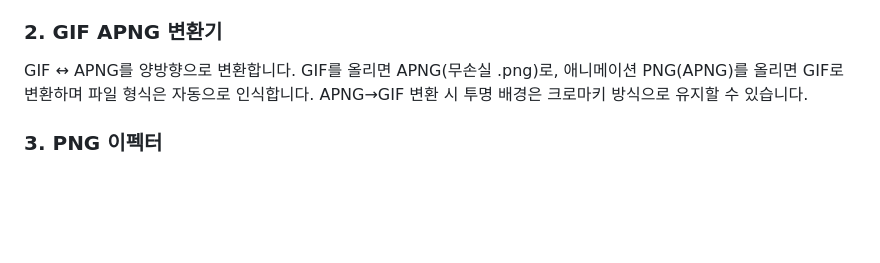
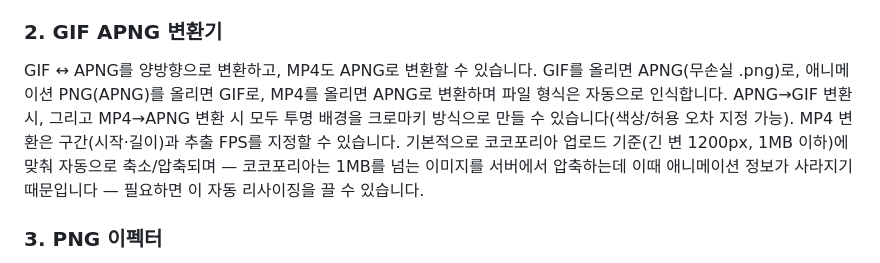
Before and after one commit to G909G09/Cocofolia-Setter, a Markdown page: README.md, the part around the change. Drawn GitHub-style; blank space fills up the shorter version.

Commit message:
Document MP4-to-APNG conversion and Cocofolia auto-resize in README

```diff
--- a/README.md
+++ b/README.md
@@ -17,7 +17,7 @@
 다이스 컷인용 png/gif/apng을 올리면 1회 재생 길이를 자동으로 감지하고, 정확히 같은 길이의 무음 mp3를 만들어줍니다. 코코포리아에서 컷인 이미지와 사운드를 짝지어 재생 시간을 맞출 때 사용합니다. 업로드한 파일은 감지된 길이만큼 1회 미리 재생되어 확인할 수 있습니다.
 
 ### 2. GIF APNG 변환기
-GIF ↔ APNG를 양방향으로 변환합니다. GIF를 올리면 APNG(무손실 .png)로, 애니메이션 PNG(APNG)를 올리면 GIF로 변환하며 파일 형식은 자동으로 인식합니다. APNG→GIF 변환 시 투명 배경은 크로마키 방식으로 유지할 수 있습니다.
+GIF ↔ APNG를 양방향으로 변환하고, MP4도 APNG로 변환할 수 있습니다. GIF를 올리면 APNG(무손실 .png)로, 애니메이션 PNG(APNG)를 올리면 GIF로, MP4를 올리면 APNG로 변환하며 파일 형식은 자동으로 인식합니다. APNG→GIF 변환 시, 그리고 MP4→APNG 변환 시 모두 투명 배경을 크로마키 방식으로 만들 수 있습니다(색상/허용 오차 지정 가능). MP4 변환은 구간(시작·길이)과 추출 FPS를 지정할 수 있습니다. 기본적으로 코코포리아 업로드 기준(긴 변 1200px, 1MB 이하)에 맞춰 자동으로 축소/압축되며 — 코코포리아는 1MB를 넘는 이미지를 서버에서 압축하는데 이때 애니메이션 정보가 사라지기 때문입니다 — 필요하면 이 자동 리사이징을 끌 수 있습니다.
 
 ### 3. PNG 이펙터
 정지 이미지에 연출 효과를 입혀 짧은 APNG 애니메이션을 만듭니다. 페이드(상단 옵션)에 더해, 4개의 효과 슬롯에서 각각 드롭다운으로 효과를 골라 최대 4개까지 동시에 조합할 수 있습니다. 효과를 고르면 견본 이미지로 만든 미리보기가 바로 재생되어 어떤 효과인지 텍스트를 읽지 않고도 알 수 있습니다. 글리치, 흔들림, 색수차, 확대/축소, 스캔라인, 회전 지터, 블러(포커스인/아웃), 색조 틴트, 비네트, 노이즈, 플래시, 웨이브 왜곡, 픽셀레이트(모자이크), 색상 반전 플래시, 색상 순환(레인보우), 포스터라이즈, 임팩트 테두리 등 17종 중에서 고를 수 있습니다.
```
